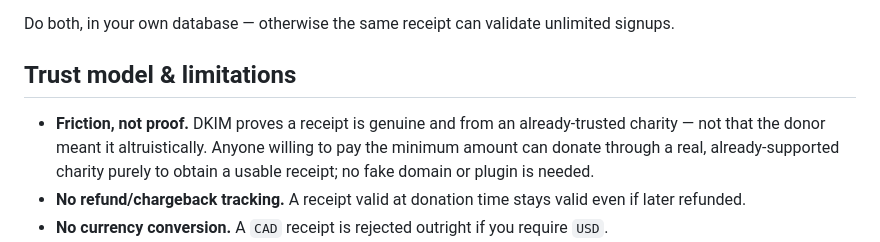
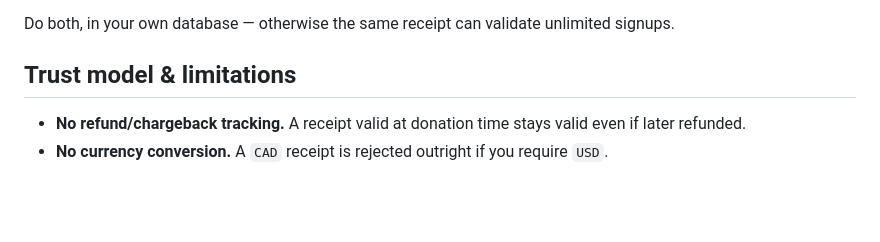
Before and after one commit to mgriley/proof-of-donation, a Markdown page: README.md, the part around the change. Drawn GitHub-style; blank space fills up the shorter version.

Commit message:
Remove the 'friction, not proof' trust-model bullet
Redundant with the top-of-file disclaimer ("Not a guarantee... won't
stop a determined attacker willing to spend real money") and kept
causing confusion even after a clarification pass.

Co-Authored-By: Claude Sonnet 5 <noreply@anthropic.com>
Claude-Session: https://claude.ai/code/session_019T5nztH9V2rVTh6ZpcKK8B

```diff
--- a/README.md
+++ b/README.md
@@ -252,10 +252,6 @@ Do both, in your own database — otherwise the same receipt can validate unlimi
 
 ## Trust model & limitations
 
-- **Friction, not proof.** DKIM proves a receipt is genuine and from an already-trusted
-  charity — not that the donor meant it altruistically. Anyone willing to pay the minimum
-  amount can donate through a real, already-supported charity purely to obtain a usable
-  receipt; no fake domain or plugin is needed.
 - **No refund/chargeback tracking.** A receipt valid at donation time stays valid even if
   later refunded.
 - **No currency conversion.** A `CAD` receipt is rejected outright if you require `USD`.
```
